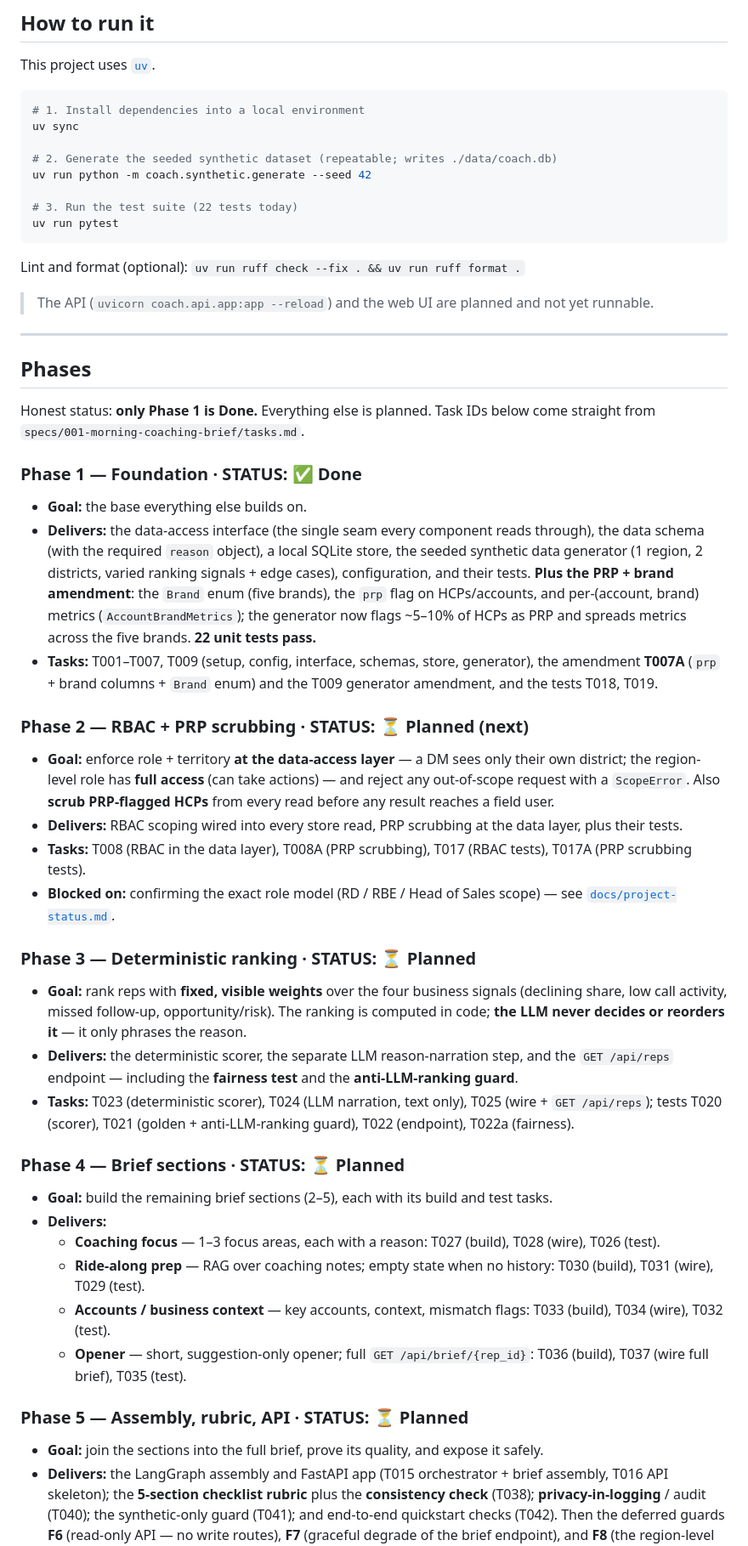
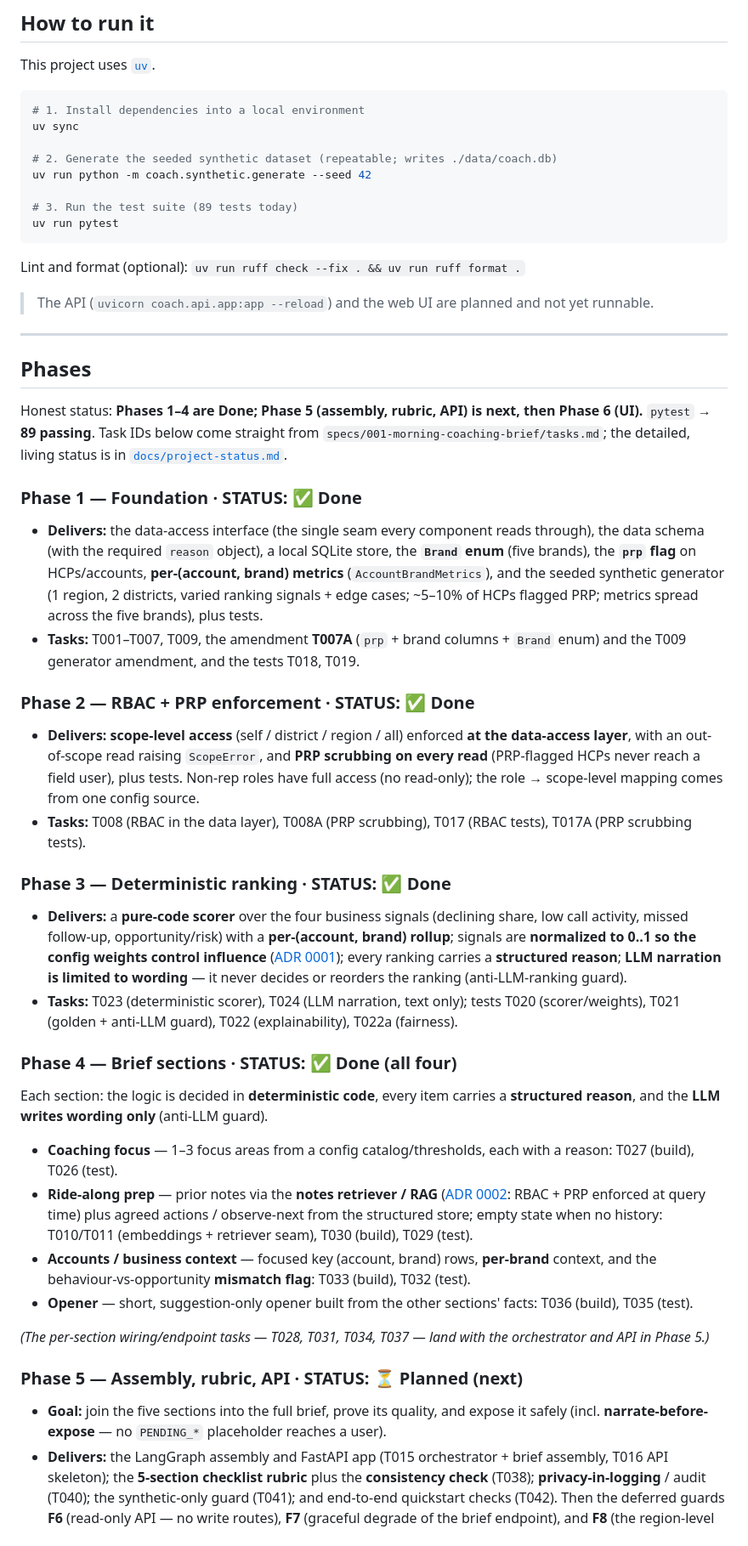
Before and after one commit to sunilpradhansharma/field-intelligence-coach-agent, a Markdown page: README.md, the part around one of its changes. Shown at 85% size. Drawn GitHub-style.

Commit message:
Update README status and roadmap: Phases 1-4 complete, Phase 5-6 planned

````diff
--- a/README.md
+++ b/README.md
@@ -372,7 +377,7 @@ uv sync
 # 2. Generate the seeded synthetic dataset (repeatable; writes ./data/coach.db)
 uv run python -m coach.synthetic.generate --seed 42
 
-# 3. Run the test suite (22 tests today)
+# 3. Run the test suite (89 tests today)
 uv run pytest
 ```
 
@@ -385,64 +390,65 @@ Lint and format (optional): `uv run ruff check --fix . && uv run ruff format .`
 
 ## Phases
 
-Honest status: **only Phase 1 is Done.** Everything else is planned. Task IDs below come
-straight from `specs/001-morning-coaching-brief/tasks.md`.
+Honest status: **Phases 1–4 are Done; Phase 5 (assembly, rubric, API) is next, then Phase 6
+(UI).** `pytest` → **89 passing**. Task IDs below come straight from
+`specs/001-morning-coaching-brief/tasks.md`; the detailed, living status is in
+[`docs/project-status.md`](docs/project-status.md).
 
 ### Phase 1 — Foundation · STATUS: ✅ Done
 
-- **Goal:** the base everything else builds on.
 - **Delivers:** the data-access interface (the single seam every component reads through),
-  the data schema (with the required `reason` object), a local SQLite store, the seeded
-  synthetic data generator (1 region, 2 districts, varied ranking signals + edge cases),
-  configuration, and their tests. **Plus the PRP + brand amendment**: the `Brand` enum
-  (five brands), the `prp` flag on HCPs/accounts, and per-(account, brand) metrics
-  (`AccountBrandMetrics`); the generator now flags ~5–10% of HCPs as PRP and spreads
-  metrics across the five brands. **22 unit tests pass.**
-- **Tasks:** T001–T007, T009 (setup, config, interface, schemas, store, generator), the
-  amendment **T007A** (`prp` + brand columns + `Brand` enum) and the T009 generator
-  amendment, and the tests T018, T019.
+  the data schema (with the required `reason` object), a local SQLite store, the **`Brand`
+  enum** (five brands), the **`prp` flag** on HCPs/accounts, **per-(account, brand) metrics**
+  (`AccountBrandMetrics`), and the seeded synthetic generator (1 region, 2 districts, varied
+  ranking signals + edge cases; ~5–10% of HCPs flagged PRP; metrics spread across the five
+  brands), plus tests.
+- **Tasks:** T001–T007, T009, the amendment **T007A** (`prp` + brand columns + `Brand` enum)
+  and the T009 generator amendment, and the tests T018, T019.
 
-### Phase 2 — RBAC + PRP scrubbing · STATUS: ⏳ Planned (next)
+### Phase 2 — RBAC + PRP enforcement · STATUS: ✅ Done
 
-- **Goal:** enforce role + territory **at the data-access layer** — a DM sees only their
-  own district; the region-level role has **full access** (can take actions) — and reject
-  any out-of-scope request with a `ScopeError`. Also **scrub PRP-flagged HCPs** from every
-  read before any result reaches a field user.
-- **Delivers:** RBAC scoping wired into every store read, PRP scrubbing at the data layer,
-  plus their tests.
+- **Delivers:** **scope-level access** (self / district / region / all) enforced **at the
+  data-access layer**, with an out-of-scope read raising `ScopeError`, and **PRP scrubbing
+  on every read** (PRP-flagged HCPs never reach a field user), plus tests. Non-rep roles have
+  full access (no read-only); the role → scope-level mapping comes from one config source.
 - **Tasks:** T008 (RBAC in the data layer), T008A (PRP scrubbing), T017 (RBAC tests),
   T017A (PRP scrubbing tests).
-- **Blocked on:** confirming the exact role model (RD / RBE / Head of Sales scope) — see
-  [`docs/project-status.md`](docs/project-status.md).
 
-### Phase 3 — Deterministic ranking · STATUS: ⏳ Planned
+### Phase 3 — Deterministic ranking · STATUS: ✅ Done
 
-- **Goal:** rank reps with **fixed, visible weights** over the four business signals
-  (declining share, low call activity, missed follow-up, opportunity/risk). The ranking is
-  computed in code; **the LLM never decides or reorders it** — it only phrases the reason.
-- **Delivers:** the deterministic scorer, the separate LLM reason-narration step, and the
-  `GET /api/reps` endpoint — including the **fairness test** and the
-  **anti-LLM-ranking guard**.
-- **Tasks:** T023 (deterministic scorer), T024 (LLM narration, text only), T025 (wire +
-  `GET /api/reps`); tests T020 (scorer), T021 (golden + anti-LLM-ranking guard),
-  T022 (endpoint), T022a (fairness).
+- **Delivers:** a **pure-code scorer** over the four business signals (declining share, low
+  call activity, missed follow-up, opportunity/risk) with a **per-(account, brand) rollup**;
+  signals are **normalized to 0..1 so the config weights control influence**
+  ([ADR 0001](docs/adr/0001-signal-normalization.md)); every ranking carries a **structured
+  reason**; **LLM narration is limited to wording** — it never decides or reorders the ranking
+  (anti-LLM-ranking guard).
+- **Tasks:** T023 (deterministic scorer), T024 (LLM narration, text only); tests T020
+  (scorer/weights), T021 (golden + anti-LLM guard), T022 (explainability), T022a (fairness).
 
-### Phase 4 — Brief sections · STATUS: ⏳ Planned
+### Phase 4 — Brief sections · STATUS: ✅ Done (all four)
 
-- **Goal:** build the remaining brief sections (2–5), each with its build and test tasks.
-- **Delivers:**
-  - **Coaching focus** — 1–3 focus areas, each with a reason: T027 (build), T028 (wire),
-    T026 (test).
-  - **Ride-along prep** — RAG over coaching notes; empty state when no history: T030
-    (build), T031 (wire), T029 (test).
-  - **Accounts / business context** — key accounts, context, mismatch flags: T033 (build),
-    T034 (wire), T032 (test).
-  - **Opener** — short, suggestion-only opener; full `GET /api/brief/{rep_id}`: T036
-    (build), T037 (wire full brief), T035 (test).
+Each section: the logic is decided in **deterministic code**, every item carries a
+**structured reason**, and the **LLM writes wording only** (anti-LLM guard).
 
-### Phase 5 — Assembly, rubric, API · STATUS: ⏳ Planned
+- **Coaching focus** — 1–3 focus areas from a config catalog/thresholds, each with a reason:
+  T027 (build), T026 (test).
+- **Ride-along prep** — prior notes via the **notes retriever / RAG**
+  ([ADR 0002](docs/adr/0002-notes-retriever-rbac-prp.md): RBAC + PRP enforced at query time)
+  plus agreed actions / observe-next from the structured store; empty state when no history:
+  T010/T011 (embeddings + retriever seam), T030 (build), T029 (test).
+- **Accounts / business context** — focused key (account, brand) rows, **per-brand** context,
+  and the behaviour-vs-opportunity **mismatch flag**: T033 (build), T032 (test).
+- **Opener** — short, suggestion-only opener built from the other sections' facts: T036
+  (build), T035 (test).
 
-- **Goal:** join the sections into the full brief, prove its quality, and expose it safely.
+*(The per-section wiring/endpoint tasks — T028, T031, T034, T037 — land with the orchestrator
+and API in Phase 5.)*
+
+### Phase 5 — Assembly, rubric, API · STATUS: ⏳ Planned (next)
+
+- **Goal:** join the five sections into the full brief, prove its quality, and expose it
+  safely (incl. **narrate-before-expose** — no `PENDING_*` placeholder reaches a user).
 - **Delivers:** the LangGraph assembly and FastAPI app (T015 orchestrator + brief
   assembly, T016 API skeleton); the **5-section checklist rubric** plus the
   **consistency check** (T038); **privacy-in-logging** / audit (T040); the synthetic-only
````
Also changed, not shown: other parts of README.md (+12 -7 lines).
